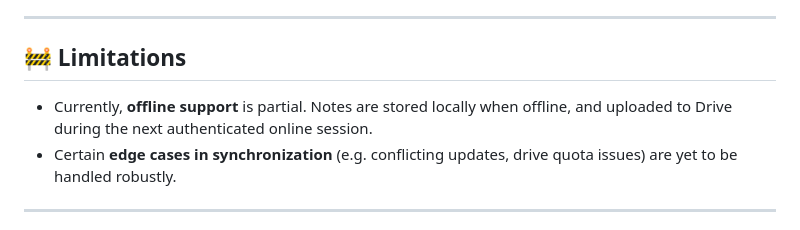
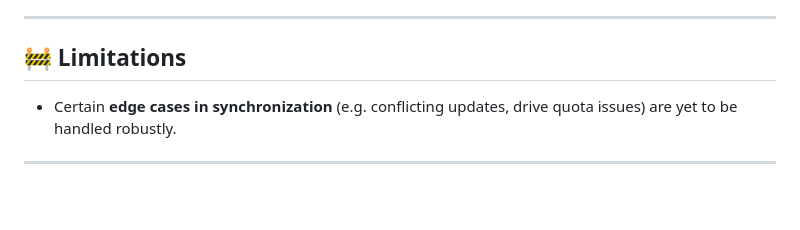
Before and after one commit to TanishqPokharia/drive_notes, a Markdown page: README.md, the part around the change. GitHub-like rendering; blank space fills up the shorter version.

```diff
--- a/README.md
+++ b/README.md
@@ -27,7 +27,6 @@ With built-in offline support and Google OAuth 2.0 authentication, DriveNotes pr
 
 ## 🚧 Limitations
 
-- Currently, **offline support** is partial. Notes are stored locally when offline, and uploaded to Drive during the next authenticated online session.
 - Certain **edge cases in synchronization** (e.g. conflicting updates, drive quota issues) are yet to be handled robustly.
 
 ---
```
